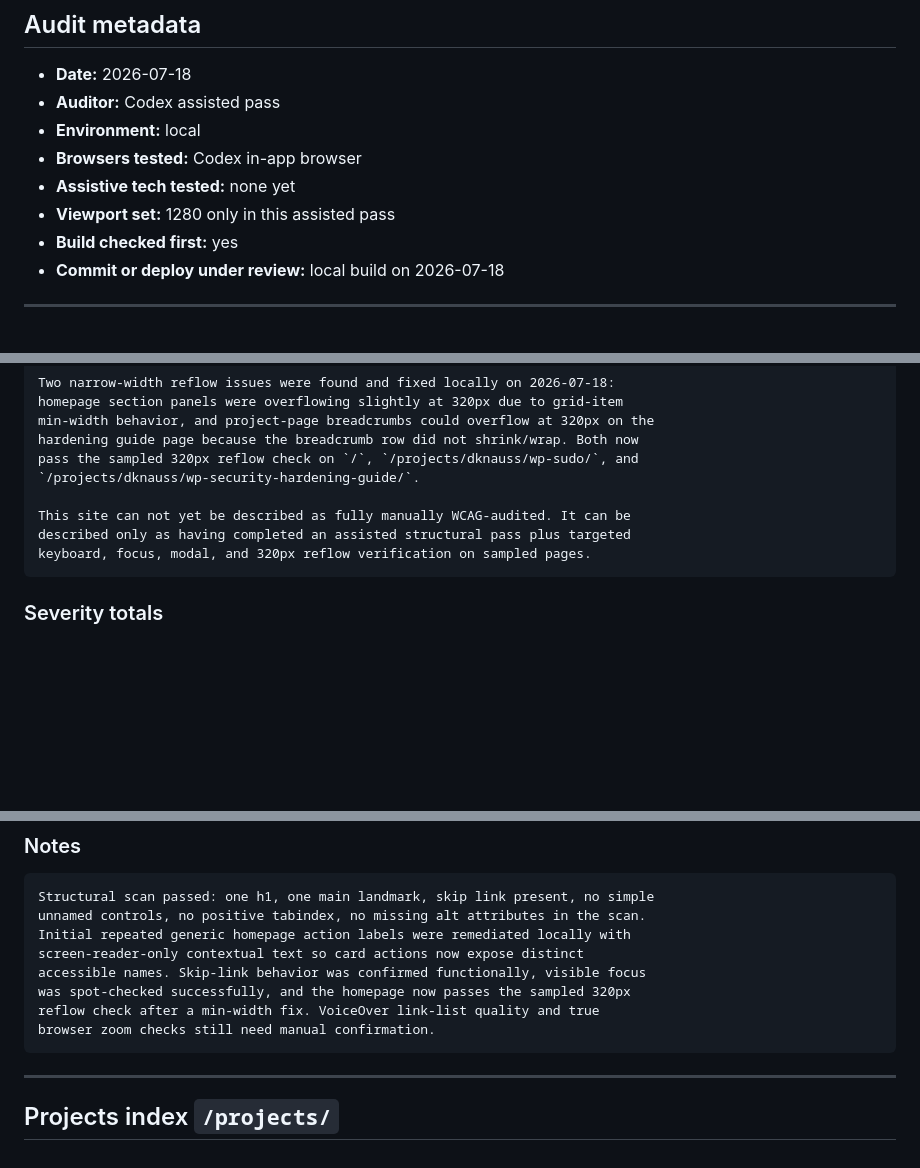
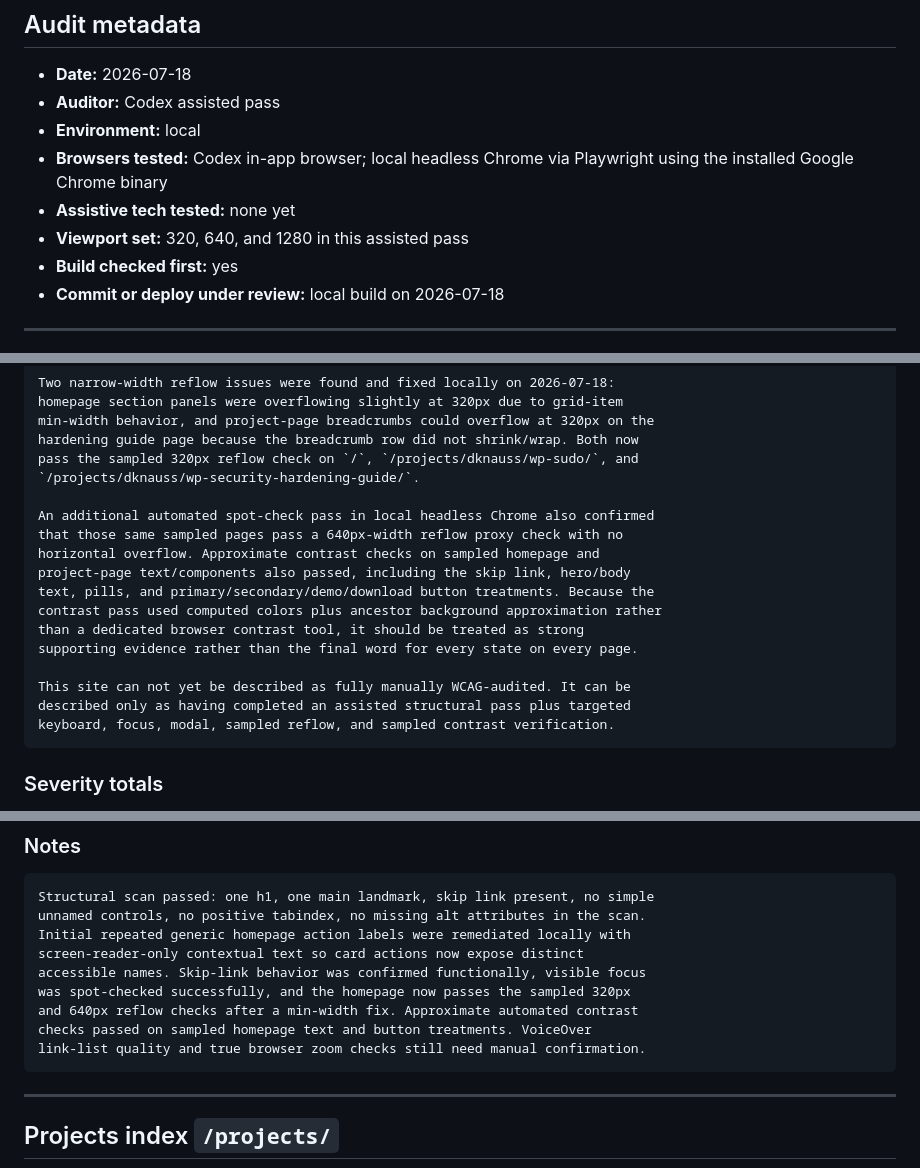
Before and after one commit to newlocalmedia/newlocalmedia.github.io, a Markdown page: .planning/WCAG-MANUAL-FINDINGS-2026-07-18.md, 3 parts joined by grey strips. GitHub-like rendering; blank space fills up the shorter version.

Commit message:
docs: update wcag audit checklist

````diff
--- a/.planning/WCAG-MANUAL-FINDINGS-2026-07-18.md
+++ b/.planning/WCAG-MANUAL-FINDINGS-2026-07-18.md
@@ -15,9 +15,9 @@ And to sync outcomes back into:
 - **Date:** 2026-07-18
 - **Auditor:** Codex assisted pass
 - **Environment:** local
-- **Browsers tested:** Codex in-app browser
+- **Browsers tested:** Codex in-app browser; local headless Chrome via Playwright using the installed Google Chrome binary
 - **Assistive tech tested:** none yet
-- **Viewport set:** 1280 only in this assisted pass
+- **Viewport set:** 320, 640, and 1280 in this assisted pass
 - **Build checked first:** yes
 - **Commit or deploy under review:** local build on 2026-07-18
 
@@ -69,9 +69,18 @@ hardening guide page because the breadcrumb row did not shrink/wrap. Both now
 pass the sampled 320px reflow check on `/`, `/projects/dknauss/wp-sudo/`, and
 `/projects/dknauss/wp-security-hardening-guide/`.
 
+An additional automated spot-check pass in local headless Chrome also confirmed
+that those same sampled pages pass a 640px-width reflow proxy check with no
+horizontal overflow. Approximate contrast checks on sampled homepage and
+project-page text/components also passed, including the skip link, hero/body
+text, pills, and primary/secondary/demo/download button treatments. Because the
+contrast pass used computed colors plus ancestor background approximation rather
+than a dedicated browser contrast tool, it should be treated as strong
+supporting evidence rather than the final word for every state on every page.
+
 This site can not yet be described as fully manually WCAG-audited. It can be
 described only as having completed an assisted structural pass plus targeted
-keyboard, focus, modal, and 320px reflow verification on sampled pages.
+keyboard, focus, modal, sampled reflow, and sampled contrast verification.
 ```
 
 ### Severity totals
@@ -284,8 +293,9 @@ Initial repeated generic homepage action labels were remediated locally with
 screen-reader-only contextual text so card actions now expose distinct
 accessible names. Skip-link behavior was confirmed functionally, visible focus
 was spot-checked successfully, and the homepage now passes the sampled 320px
-reflow check after a min-width fix. VoiceOver link-list quality and true
-browser zoom checks still need manual confirmation.
+and 640px reflow checks after a min-width fix. Approximate automated contrast
+checks passed on sampled homepage text and button treatments. VoiceOver
+link-list quality and true browser zoom checks still need manual confirmation.
 ```
 
 ---
````
Also changed, not shown: other parts of .planning/WCAG-MANUAL-FINDINGS-2026-07-18.md (+1 -1 lines), WCAG-GAP-AUDIT-CHECKLIST.md (+83 -81 lines).
